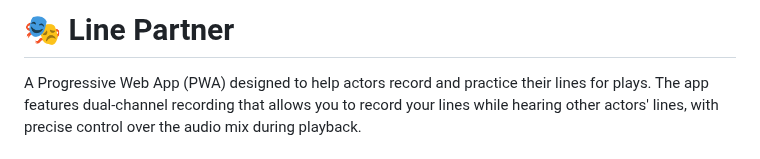
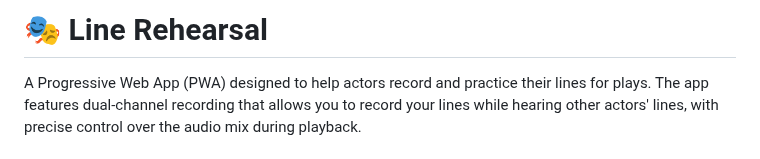
Before and after one commit to kcorey/LineRunner, a Markdown page: README.md, the part around the change. GitHub-like rendering.

Commit message:
Update title to Line Rehearsal for consistency

```diff
--- a/README.md
+++ b/README.md
@@ -1,4 +1,4 @@
-# 🎭 Line Partner
+# 🎭 Line Rehearsal
 
 A Progressive Web App (PWA) designed to help actors record and practice their lines for plays. The app features dual-channel recording that allows you to record your lines while hearing other actors' lines, with precise control over the audio mix during playback.
 
```
